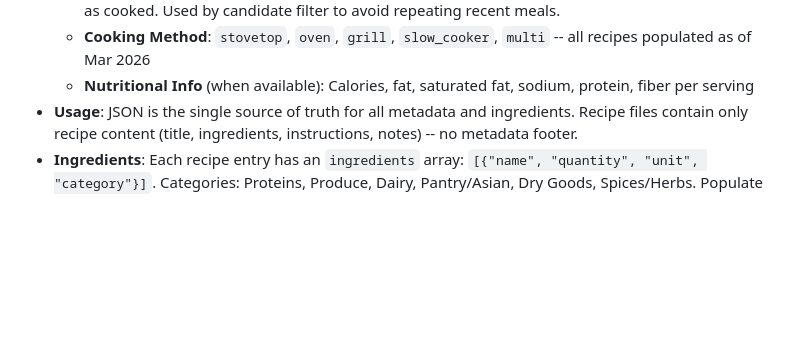
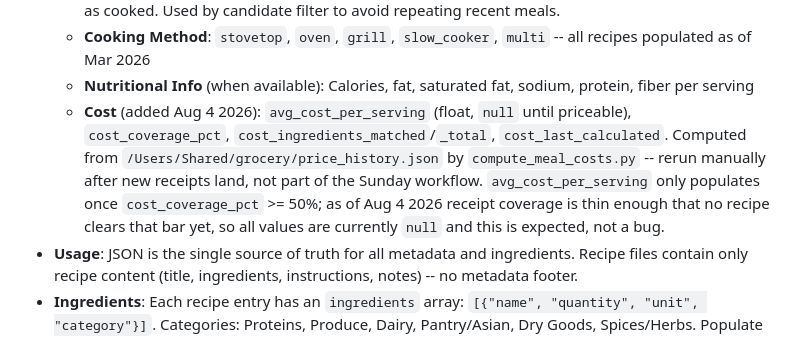
Before and after one commit to DavidMAllison/MenuBuilder, a Markdown page: CLAUDE.md, the part around the change. Rendered like a GitHub page; blank space fills up the shorter version.

Commit message:
Document the Cost metadata fields in CLAUDE.md's recipe schema section
Follow-up to the meal-costing pipeline commit -- documents the
avg_cost_per_serving/cost_coverage_pct/etc. fields it writes and why
they're still null for every recipe today (no recipe has cleared the
50% coverage threshold yet).

Co-Authored-By: Claude Sonnet 5 <noreply@anthropic.com>
Claude-Session: https://claude.ai/code/session_01Dk7h8ixHHuYAfig3donrCJ

```diff
--- a/CLAUDE.md
+++ b/CLAUDE.md
@@ -32,6 +32,7 @@
   - **Last Cooked Date**: `last_cooked_date` field (YYYY-MM-DD) — updated every time a meal is logged as cooked. Used by candidate filter to avoid repeating recent meals.
   - **Cooking Method**: `stovetop`, `oven`, `grill`, `slow_cooker`, `multi` -- all recipes populated as of Mar 2026
   - **Nutritional Info** (when available): Calories, fat, saturated fat, sodium, protein, fiber per serving
+  - **Cost** (added Aug 4 2026): `avg_cost_per_serving` (float, `null` until priceable), `cost_coverage_pct`, `cost_ingredients_matched`/`_total`, `cost_last_calculated`. Computed from `/Users/Shared/grocery/price_history.json` by `compute_meal_costs.py` -- rerun manually after new receipts land, not part of the Sunday workflow. `avg_cost_per_serving` only populates once `cost_coverage_pct` >= 50%; as of Aug 4 2026 receipt coverage is thin enough that no recipe clears that bar yet, so all values are currently `null` and this is expected, not a bug.
 - **Usage**: JSON is the single source of truth for all metadata and ingredients. Recipe files contain only recipe content (title, ingredients, instructions, notes) -- no metadata footer.
 - **Ingredients**: Each recipe entry has an `ingredients` array: `[{"name", "quantity", "unit", "category"}]`. Categories: Proteins, Produce, Dairy, Pantry/Asian, Dry Goods, Spices/Herbs. Populate when a recipe is first used in a meal plan.
 - **Status**: `"active"` (in collection, .md file exists) | `"idea"` (in `recipe_metadata.json`, sourced but not yet tried) | `"disliked"` (tried, didn't like — .md file deleted, entry kept as tombstone) | `"ignored"` (decided to skip without trying)
```
